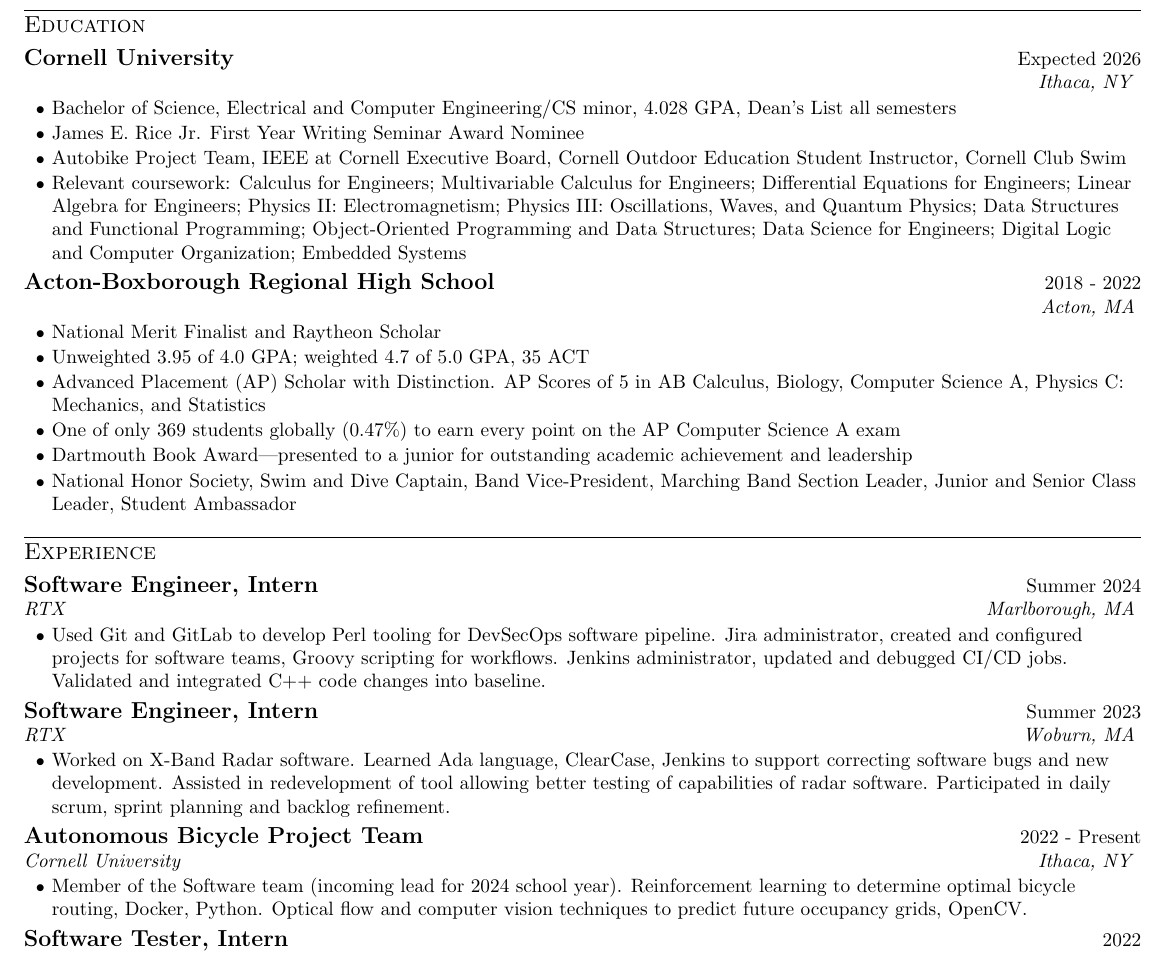
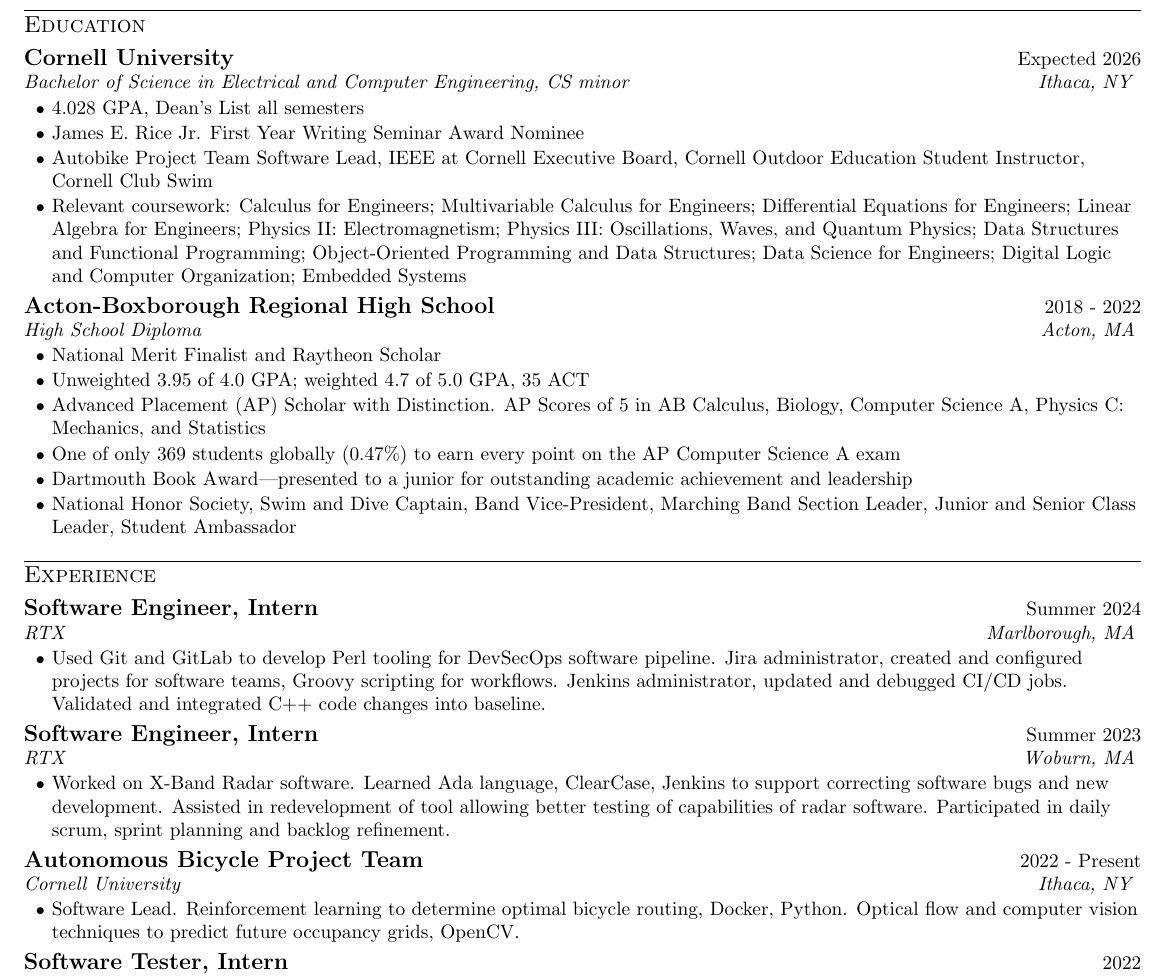
Before and after one commit to da-luce/cv, a LaTeX CV (cv.tex): part of the page, cut so that both start at the same text. Compiled offline with pdfLaTeX; a LaTeX package or settings file that is missing is left out.

Commit message:
add degrees and update autobike lead

```diff
--- a/cv.tex
+++ b/cv.tex
@@ -121,13 +121,13 @@
     \resumeEntry
         {Cornell University}
         {Expected 2026}
-        {}
+        {Bachelor of Science in Electrical and Computer Engineering, CS minor}
         {Ithaca, NY}
 
     \itemsBegin
-        \item Bachelor of Science, Electrical and Computer Engineering/CS minor, 4.028 GPA, Dean’s List all semesters
+        \item 4.028 GPA, Dean’s List all semesters
         \item James E. Rice Jr. First Year Writing Seminar Award Nominee
-        \item Autobike Project Team, IEEE at Cornell Executive Board, Cornell Outdoor Education Student Instructor, Cornell Club Swim
+        \item Autobike Project Team Software Lead, IEEE at Cornell Executive Board, Cornell Outdoor Education Student Instructor, Cornell Club Swim
         \item Relevant coursework: Calculus for Engineers; Multivariable Calculus for Engineers; Differential Equations for Engineers; Linear Algebra for Engineers; Physics II: Electromagnetism; Physics III: Oscillations, Waves, and Quantum Physics; Data Structures and Functional Programming; Object-Oriented Programming and Data Structures; Data Science for Engineers; Digital Logic and Computer Organization; Embedded Systems
     \itemsEnd
 
@@ -135,7 +135,7 @@
     \resumeEntry
         {Acton-Boxborough Regional High School}
         {2018 - 2022}
-        {}
+        {High School Diploma}
         {Acton, MA}
 
     \itemsBegin
@@ -180,7 +180,7 @@
         {Ithaca, NY}
 
     \itemsBegin
-        \item Member of the Software team (incoming lead for 2024 school year). Reinforcement learning to determine optimal bicycle routing, Docker, Python. Optical flow and computer vision techniques to predict future occupancy grids, OpenCV.
+        \item Software Lead. Reinforcement learning to determine optimal bicycle routing, Docker, Python. Optical flow and computer vision techniques to predict future occupancy grids, OpenCV.
     \itemsEnd
 
     %--------Tholyl--------
```
Also changed, not shown: assets/cover_letter.png, assets/cv.png.
